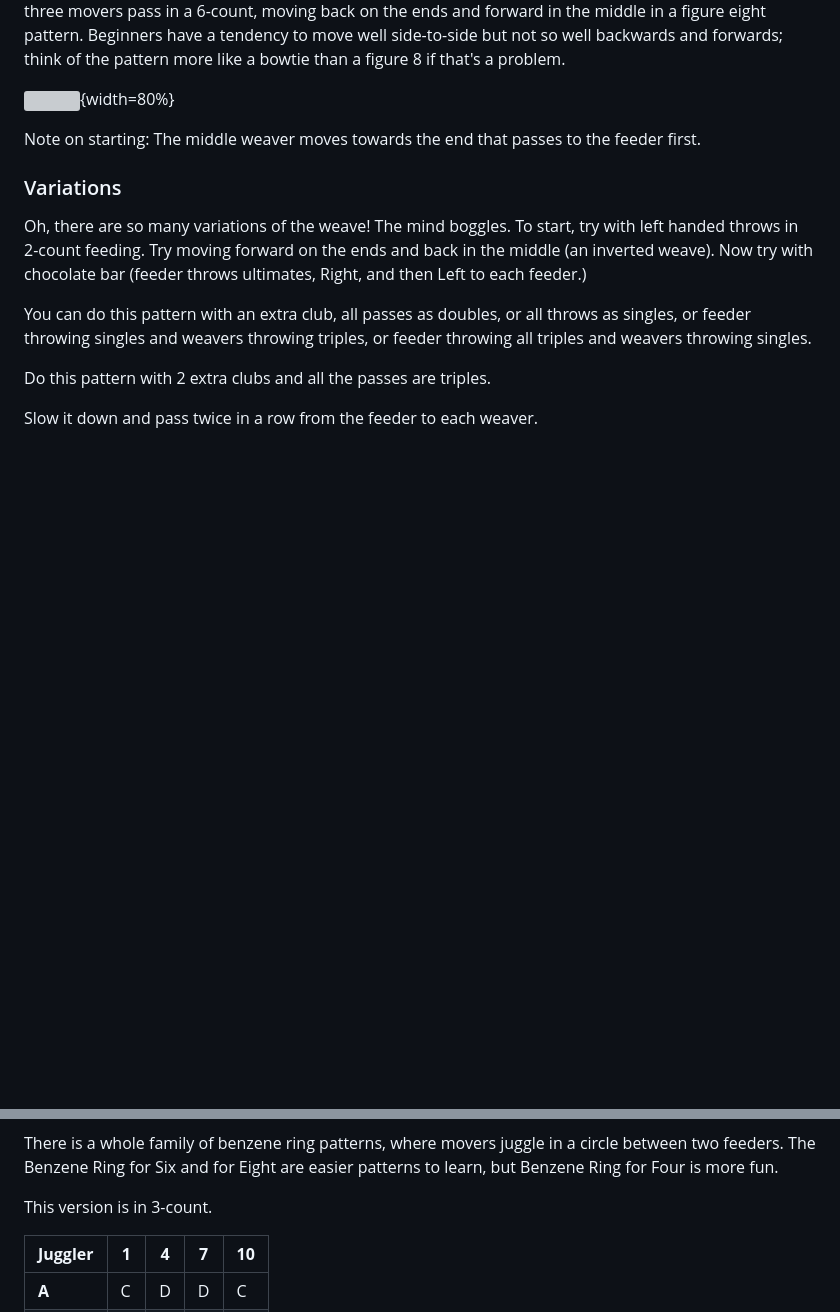
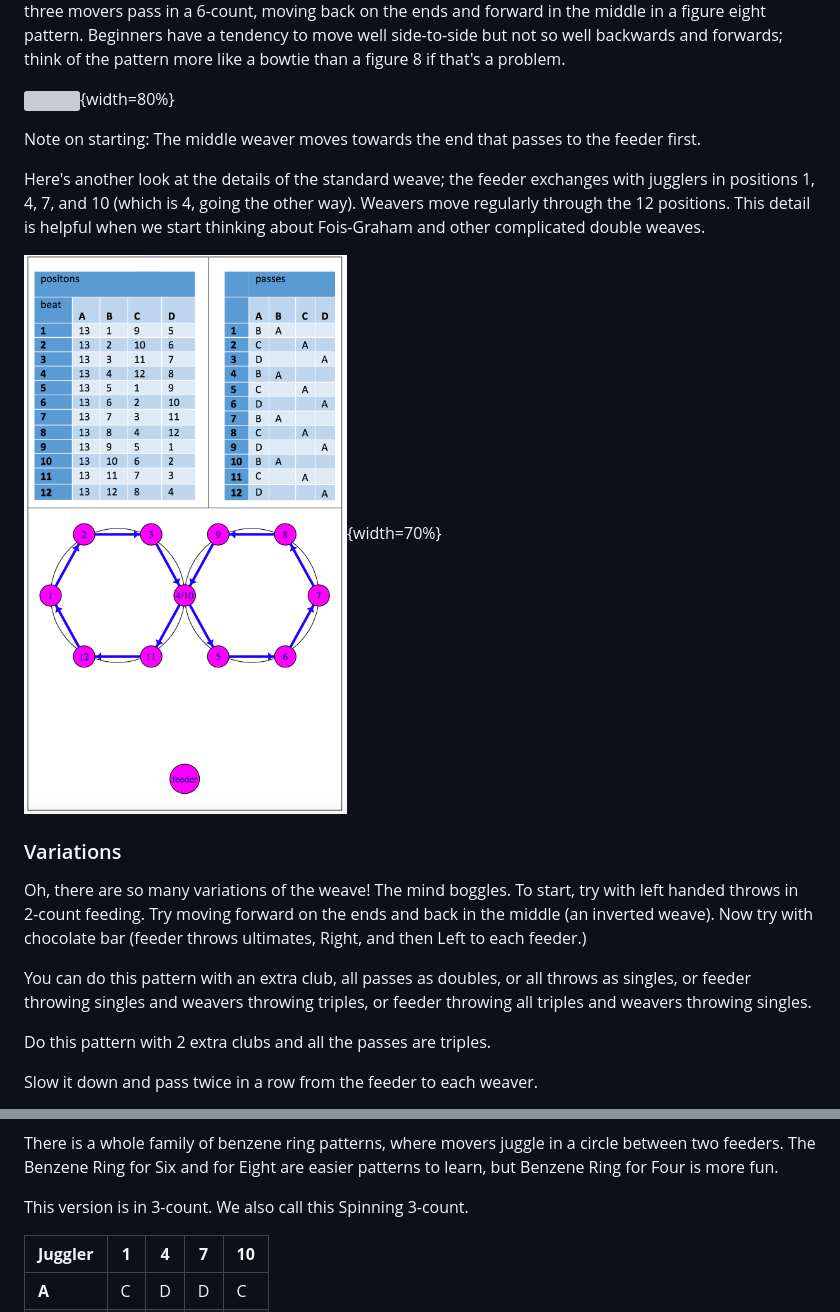
Before and after one commit to madjugglers/pattern-book, a Markdown page: 03_four_person_patterns.md, 2 parts joined by grey strips. Rendered like a GitHub page; pictures changed too: media/weavedetail.png (added); blank space fills up the shorter version; grey boxes are pictures that could not be loaded.

Commit message:
fixing weave and related

```diff
--- a/03_four_person_patterns.md
+++ b/03_four_person_patterns.md
@@ -264,6 +264,12 @@ well backwards and forwards;  think of the pattern more like a bowtie than a fig
 
 Note on starting: The middle weaver moves towards the end that passes to the feeder first.
 
+Here's another look at the details of the standard weave; the feeder exchanges with jugglers in positions 1, 4, 7,
+and 10 (which is 4, going the other way).  Weavers move regularly through the 12 positions. This detail is
+helpful when we start thinking about Fois-Graham and other complicated double weaves.
+
+![](./media/weavedetail.png){width=70%}
+
 ### Variations
 
 Oh, there are so many variations of the weave! The mind boggles. To start, try
@@ -560,7 +566,7 @@ There is a whole family of benzene ring patterns, where movers juggle in a
 circle between two feeders. The Benzene Ring for Six and for Eight are
 easier patterns to learn, but Benzene Ring for Four is more fun.
 
-This version is in 3-count.
+This version is in 3-count. We also call this Spinning 3-count.
 
 | **Juggler** | **1**   | **4**   | **7**   | **10**   |
 |-------------|---------|---------|---------|----------|
```
Also changed, not shown: other parts of 03_four_person_patterns.md (+6 -5 lines), 01_maj_pattern_book.md (+4 -4 lines), 4 other files.
